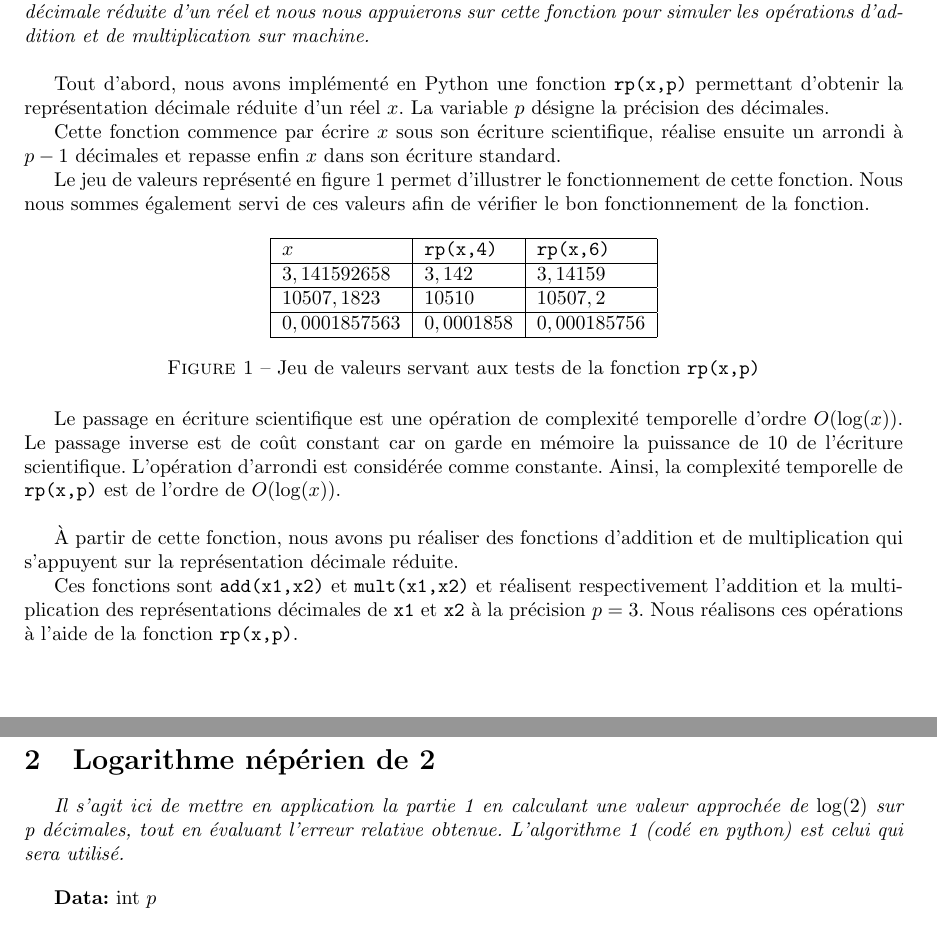
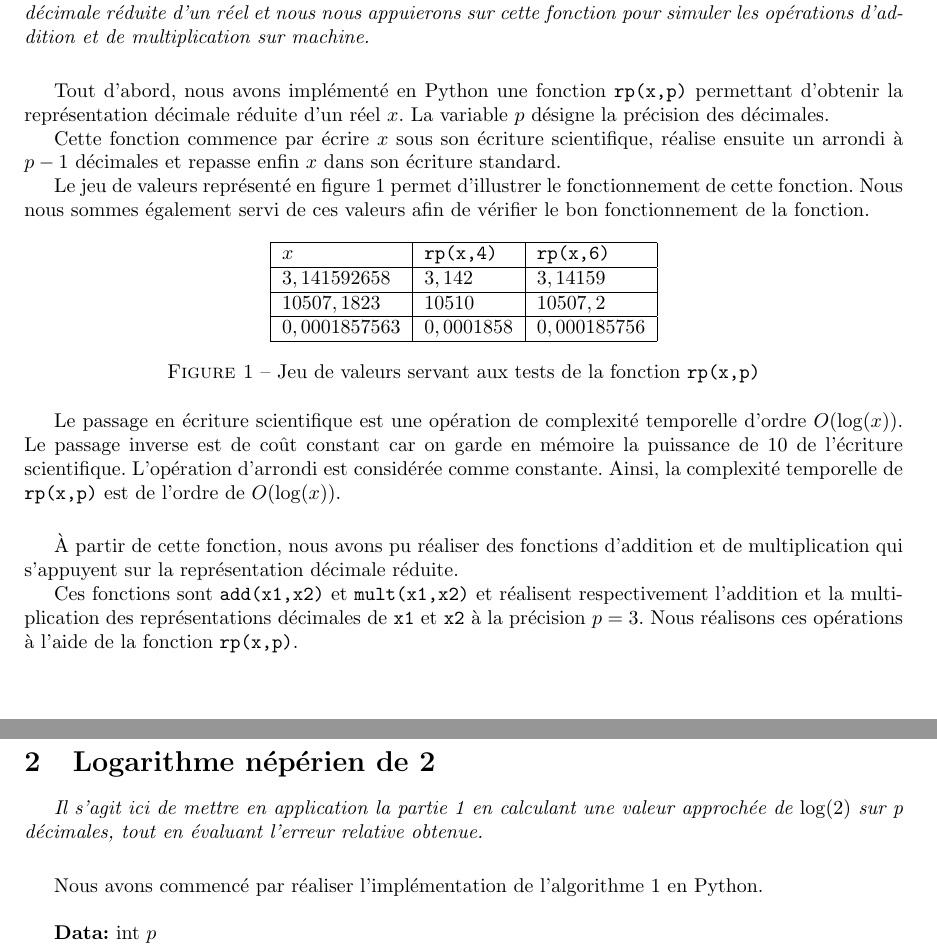
Before and after one commit to Antt-Catt/NumericAlgoProject1, a LaTeX document (tex/rapport.tex): two parts of pages 1 and 2 of 4, joined at a grey line, cut so that both start at the same text. Compiled offline with pdfLaTeX.

Commit message:
minor update

```diff
--- a/tex/rapport.tex
+++ b/tex/rapport.tex
@@ -70,7 +70,7 @@ Ce projet est en lien direct avec le cours d'IS104 dans lequel nous nous sommes
 %%%%%%%%%%%%%%%%%%%%%%%%%%%%%%%%%%%%%%%%%%%%%%%%%%%%%%%%%%%%%%%% chapeau d'introduction de la partie 1
 
 \textit{Dans cette partie, nous allons utiliser Python pour réaliser des simulations de représentation des nombres en machine. En particulier, nous définirons une fonction permettant d'obtenir la représentation décimale réduite d'un réel et nous nous appuierons sur cette fonction pour simuler les opérations d'addition et de multiplication sur machine.}
-\bigbreak
+\vskip 1mm ~
 
   %%%%%%%%%%%%%%%%%%%%%%%%%%%%%%%%%%%%%%%%%%%%%%%%%%%%%%%%%%%%%%% Partie 1
 
@@ -101,7 +101,7 @@ Le jeu de valeurs représenté en figure~\ref{fig:tests_rp} permet d'illustrer l
 \end{figure}
 
 Le passage en écriture scientifique est une opération de complexité temporelle d'ordre $O(\log(x))$. Le passage inverse est de coût constant car on garde en mémoire la puissance de $10$ de l'écriture scientifique. L'opération d'arrondi est considérée comme constante. Ainsi, la complexité temporelle de \verb|rp(x,p)| est de l'ordre de $O(\log(x))$.
-\bigbreak
+\vskip 1mm ~
 
   %%%%%%%%%%%%%%%%%%%%%% description
 
@@ -279,7 +279,10 @@ Enfin, à l'aide des fonctions \verb|add(x1,x2)| et \verb|mult(x1,x2)|, nous avo
 \section{Logarithme népérien de 2}
 \label{sec:ln}
 %%%%%%%%%%%%%%%%%%%%%%%%%%%%%%%%%%%%%%%%%%%%%%%%%%%%%%%%%%%%%%%% chapeau d'introduction de la partie 2
-\textit{Il s'agit ici de mettre en application la partie 1 en calculant une valeur approchée de $\log(2)$ sur p d\'ecimales, tout en \'evaluant l'erreur relative obtenue. L'algorithme~\ref{alg:algo_ln} (codé en python) est celui qui sera utilisé.}
+\textit{Il s'agit ici de mettre en application la partie 1 en calculant une valeur approchée de $\log(2)$ sur p d\'ecimales, tout en \'evaluant l'erreur relative obtenue.}
+\vskip 1mm ~
+
+Nous avons commencé par réaliser l'implémentation de l'algorithme~\ref{alg:algo_ln} en Python.
 
 \begin{algorithm}
   \caption{Calcul d'une valeur approchée de $\log(2)$ sur p d\'ecimales}
```
Also changed, not shown: tex/rapport.tex (2 more changed lines).
